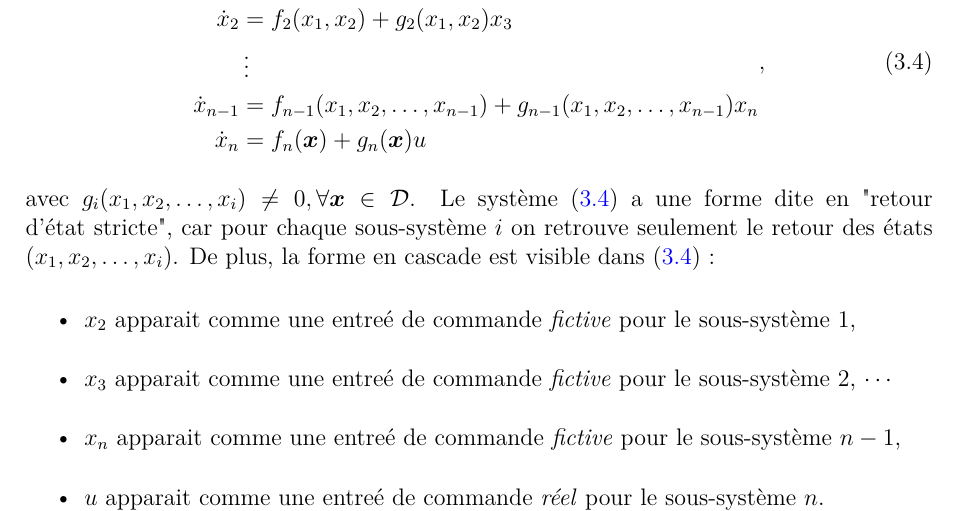
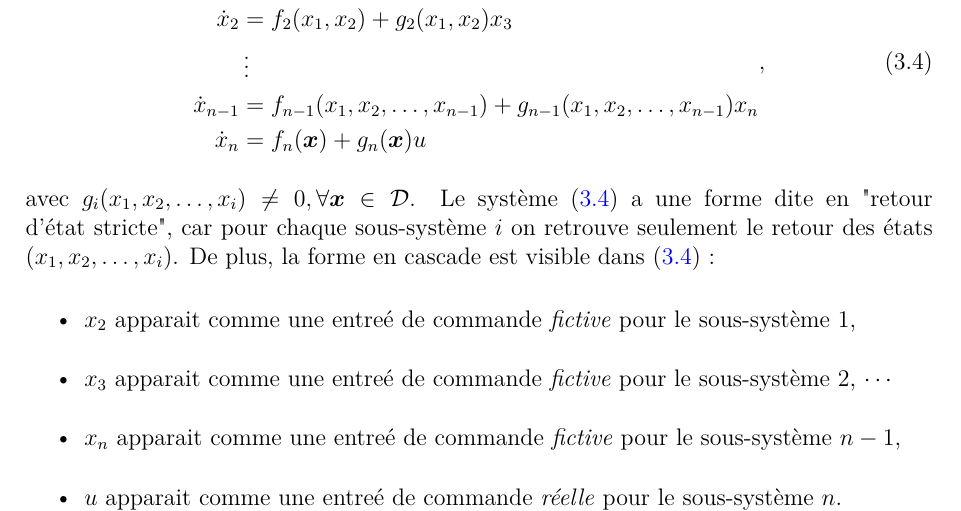
Before and after one commit to mohamed-djeha-rob/Lecture, a LaTeX thesis (Lecture.tex, which reads chp_2_commandNonLineaire/chp_2_commandNonLineaire.tex): part of page 36 of 41, cut so that both start at the same text. Compiled offline with pdfLaTeX.

Commit message:
to stage

```diff
--- a/chp_2_commandNonLineaire/chp_2_commandNonLineaire.tex
+++ b/chp_2_commandNonLineaire/chp_2_commandNonLineaire.tex
@@ -54,7 +54,7 @@ avec $g_i(x_1,x_2,\ldots,x_i)\neq0, \forall \state\in\setD$. Le système~\eqref{
 	\item $x_2$ apparait comme une entreé de commande \emph{fictive} pour le sous-système 1,
 	\item $x_3$ apparait comme une entreé de commande \emph{fictive} pour le sous-système 2, $\cdots$
 	\item  $x_n$ apparait comme une entreé de commande \emph{fictive} pour le sous-système $n-1$,
-	\item  $u$ apparait comme une entreé de commande \emph{réel} pour le sous-système $n$.
+	\item  $u$ apparait comme une entreé de commande \emph{réelle} pour le sous-système $n$.
 \end{itemize}
 
 \section{Synthèse de la commande par Backstepping}
```
